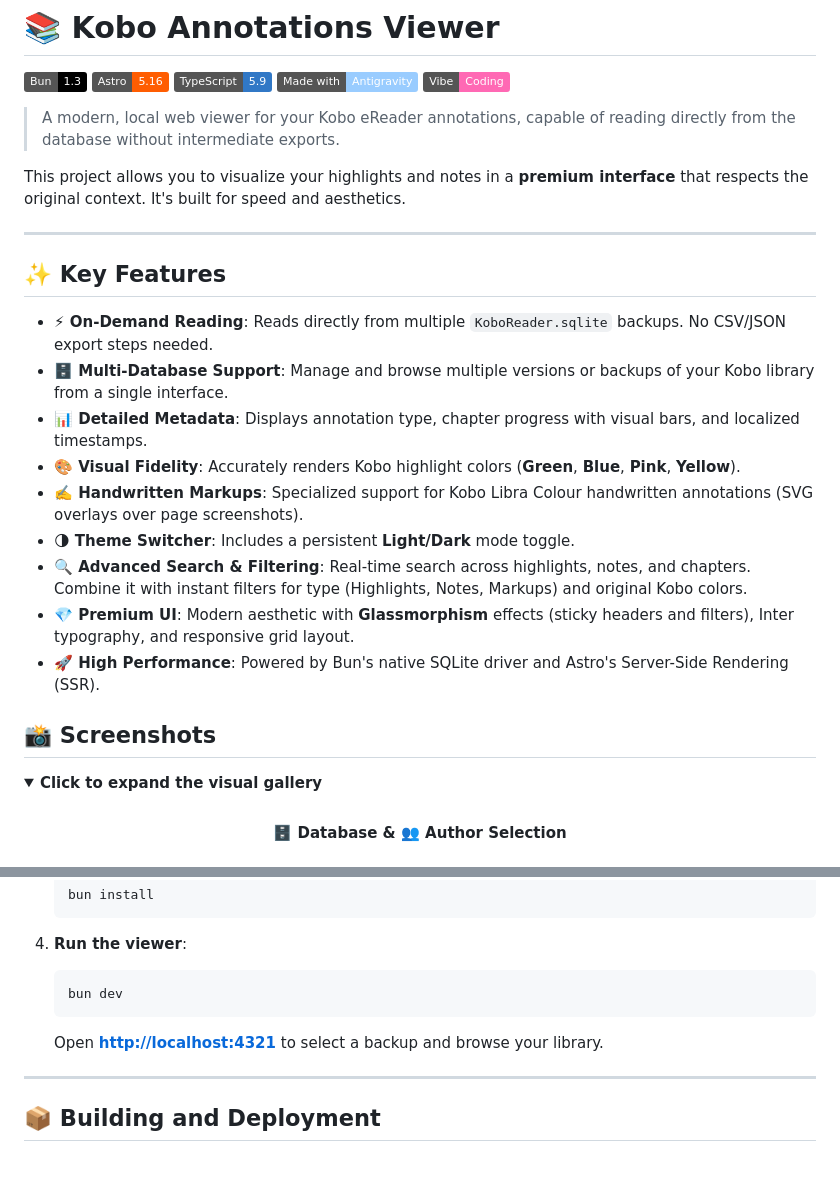
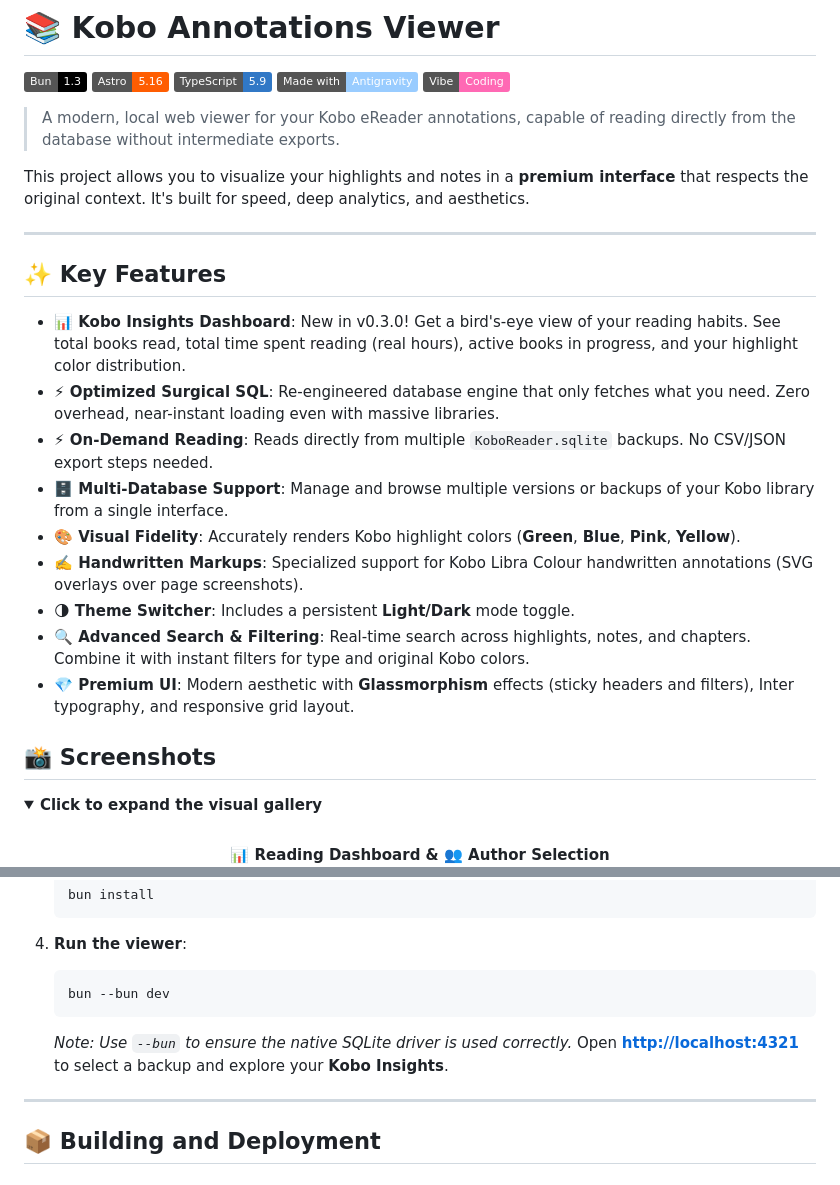
Before and after one commit to braispcastro/kobo-annotations-export, a Markdown page: README.md, 2 parts joined by grey strips. Drawn GitHub-style; folded sections open; badges without logos.

Commit message:
Docs: Update README with Dashboard features and optimized engine details

````diff
--- a/README.md
+++ b/README.md
@@ -4,21 +4,21 @@
 
 > A modern, local web viewer for your Kobo eReader annotations, capable of reading directly from the database without intermediate exports.
 
-This project allows you to visualize your highlights and notes in a **premium interface** that respects the original context. It's built for speed and aesthetics.
+This project allows you to visualize your highlights and notes in a **premium interface** that respects the original context. It's built for speed, deep analytics, and aesthetics.
 
 ---
 
 ## ✨ Key Features
 
+- **📊 Kobo Insights Dashboard**: New in v0.3.0! Get a bird's-eye view of your reading habits. See total books read, total time spent reading (real hours), active books in progress, and your highlight color distribution.
+- **⚡ Optimized Surgical SQL**: Re-engineered database engine that only fetches what you need. Zero overhead, near-instant loading even with massive libraries.
 - **⚡ On-Demand Reading**: Reads directly from multiple `KoboReader.sqlite` backups. No CSV/JSON export steps needed.
 - **🗄️ Multi-Database Support**: Manage and browse multiple versions or backups of your Kobo library from a single interface.
-- **📊 Detailed Metadata**: Displays annotation type, chapter progress with visual bars, and localized timestamps.
 - **🎨 Visual Fidelity**: Accurately renders Kobo highlight colors (**Green**, **Blue**, **Pink**, **Yellow**).
 - **✍️ Handwritten Markups**: Specialized support for Kobo Libra Colour handwritten annotations (SVG overlays over page screenshots).
 - **🌗 Theme Switcher**: Includes a persistent **Light/Dark** mode toggle.
-- **🔍 Advanced Search & Filtering**: Real-time search across highlights, notes, and chapters. Combine it with instant filters for type (Highlights, Notes, Markups) and original Kobo colors.
+- **🔍 Advanced Search & Filtering**: Real-time search across highlights, notes, and chapters. Combine it with instant filters for type and original Kobo colors.
 - **💎 Premium UI**: Modern aesthetic with **Glassmorphism** effects (sticky headers and filters), Inter typography, and responsive grid layout.
-- **🚀 High Performance**: Powered by Bun's native SQLite driver and Astro's Server-Side Rendering (SSR).
 
 ## 📸 Screenshots
 
@@ -27,7 +27,7 @@ This project allows you to visualize your highlights and notes in a **premium in
   <br>
 
   <p align="center">
-    <b>🗄️ Database & 👥 Author Selection</b><br>
+    <b>📊 Reading Dashboard & 👥 Author Selection</b><br>
     <img src="screenshots/data-selector.png" width="400">
     <img src="screenshots/author-selector.png" width="400">
   </p>
@@ -85,9 +85,10 @@ This project is built with a modern, performance-first stack:
 
 4.  **Run the viewer**:
     ```bash
-    bun dev
+    bun --bun dev
     ```
-    Open **[http://localhost:4321](http://localhost:4321)** to select a backup and browse your library.
+    *Note: Use `--bun` to ensure the native SQLite driver is used correctly.*
+    Open **[http://localhost:4321](http://localhost:4321)** to select a backup and explore your **Kobo Insights**.
 
 ---
 
````
